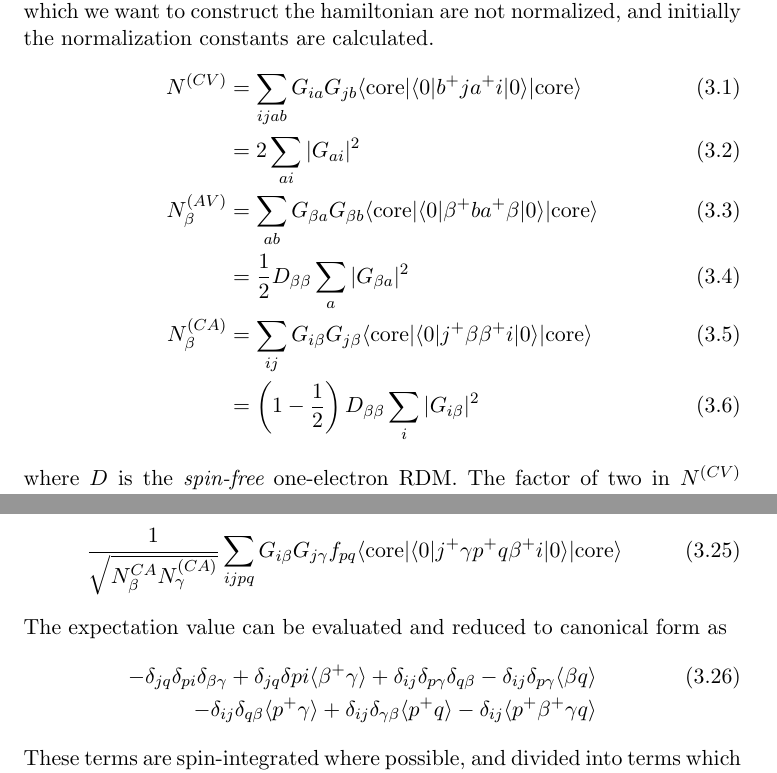
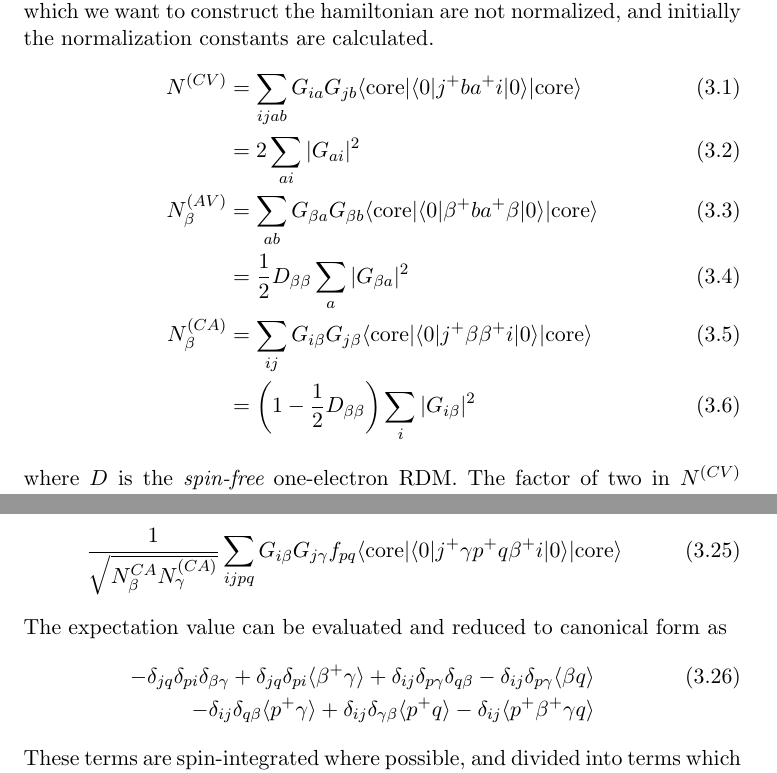
Before and after one commit to ghb24/LRDMET, a LaTeX document (docs/DMETLR_Theory.tex): two parts of pages 5 and 8 of 15, joined at a grey line, cut so that both start at the same text. Compiled offline with pdfLaTeX.

Commit message:
Construction of Hessian and overlap being done correctly

```diff
--- a/docs/DMETLR_Theory.tex
+++ b/docs/DMETLR_Theory.tex
@@ -172,12 +172,12 @@ Here I will go through the construction of the individual terms, as they are cod
 \subsection{Normalization}
 The strongly contracted functions given above which define the space in which we want to construct the hamiltonian are not normalized, and initially the normalization constants are calculated.
 \begin{align}
-N^{(CV)} &= \sum_{ijab} G_{ia} G_{jb} \DMETBra b^{+} j a^{+} i \DMETKet \\
+N^{(CV)} &= \sum_{ijab} G_{ia} G_{jb} \DMETBra j^{+} b a^{+} i \DMETKet \\
 &= 2\sum_{ai} |G_{ai}|^2    \\
 N^{(AV)}_{\beta} &= \sum_{ab} G_{\beta a} G_{\beta b} \DMETBra \beta^{+} b a^{+} \beta \DMETKet \\
 &= \frac{1}{2} D_{\beta \beta} \sum_{a} |G_{\beta a}|^2    \label{AVNorm} \\
 N^{(CA)}_{\beta} &= \sum_{ij} G_{i \beta} G_{j \beta} \DMETBra j^{+} \beta \beta^{+} i \DMETKet \\
-&= \left(1-\frac{1}{2} \right) D_{\beta \beta} \sum_{i} |G_{i \beta}|^2     \label{CANorm}
+&= \left(1-\frac{1}{2} D_{\beta \beta} \right) \sum_{i} |G_{i \beta}|^2     \label{CANorm}
 \end{align}
 where $D$ is the {\em spin-free} one-electron RDM. The factor of two in $N^{(CV)}$ comes from the spin integration, since the ai run over both spin-types, but the internal excitations only
 run over one spin-type for the active orbital.
@@ -288,7 +288,7 @@ The one-electron component is given as
 \end{equation}
 The expectation value can be evaluated and reduced to canonical form as
 \begin{eqnarray}
--\delta_{jq}\delta_{pi}\delta_{\beta \gamma} + \delta_{jq}\delta{pi}\langle \beta^{+} \gamma \rangle + \delta_{ij} \delta_{p \gamma} \delta_{q \beta} - \delta_{ij} \delta_{p \gamma} \langle \beta q \rangle \\ \notag
+-\delta_{jq}\delta_{pi}\delta_{\beta \gamma} + \delta_{jq}\delta_{pi}\langle \beta^{+} \gamma \rangle + \delta_{ij} \delta_{p \gamma} \delta_{q \beta} - \delta_{ij} \delta_{p \gamma} \langle \beta q \rangle \\ \notag
 - \delta_{ij} \delta_{q \beta} \langle p^{+} \gamma \rangle + \delta_{ij} \delta_{\gamma \beta} \langle p^{+} q \rangle - \delta_{ij} \langle p^{+} \beta^{+} \gamma q \rangle
 \end{eqnarray}
 These terms are spin-integrated where possible, and divided into terms which only act on the diagonal (contains $\delta_{\gamma \beta}$ - terms 1 \& 6),
```
Also changed, not shown: 2 other files.
